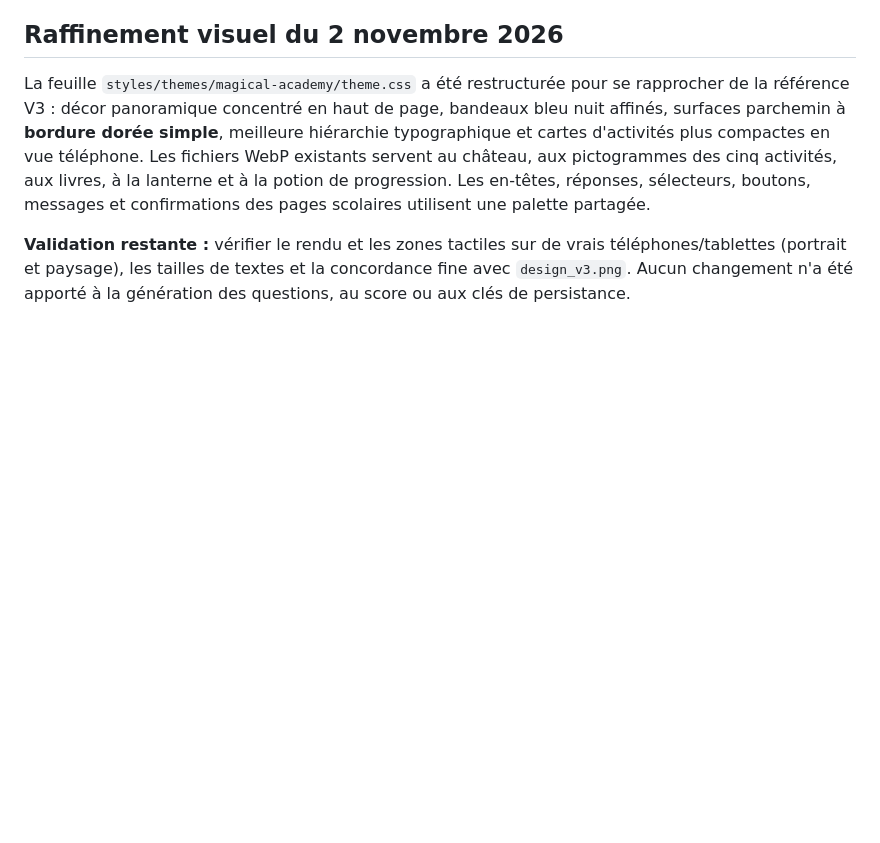
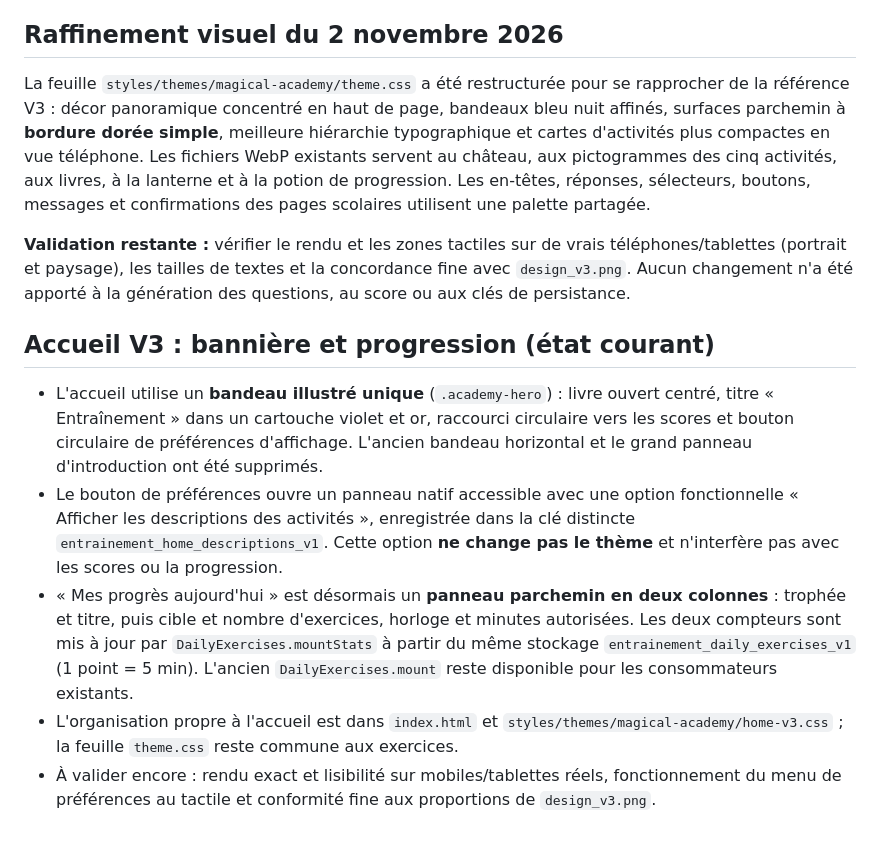
Before and after one commit to Sek44/xfr1, a Markdown page: docs/design/MAGICAL_ACADEMY_V3.md, the part around the change. GitHub-like rendering; blank space fills up the shorter version.

Commit message:
docs(design): describe Academy homepage hero and split daily progress card

```diff
--- a/docs/design/MAGICAL_ACADEMY_V3.md
+++ b/docs/design/MAGICAL_ACADEMY_V3.md
@@ -148,3 +148,11 @@ Les images de `docs/design/` sont désormais utilisées par le thème via les va
 La feuille `styles/themes/magical-academy/theme.css` a été restructurée pour se rapprocher de la référence V3 : décor panoramique concentré en haut de page, bandeaux bleu nuit affinés, surfaces parchemin à **bordure dorée simple**, meilleure hiérarchie typographique et cartes d'activités plus compactes en vue téléphone. Les fichiers WebP existants servent au château, aux pictogrammes des cinq activités, aux livres, à la lanterne et à la potion de progression. Les en-têtes, réponses, sélecteurs, boutons, messages et confirmations des pages scolaires utilisent une palette partagée.
 
 **Validation restante :** vérifier le rendu et les zones tactiles sur de vrais téléphones/tablettes (portrait et paysage), les tailles de textes et la concordance fine avec `design_v3.png`. Aucun changement n'a été apporté à la génération des questions, au score ou aux clés de persistance.
+
+## Accueil V3 : bannière et progression (état courant)
+
+- L'accueil utilise un **bandeau illustré unique** (`.academy-hero`) : livre ouvert centré, titre « Entraînement » dans un cartouche violet et or, raccourci circulaire vers les scores et bouton circulaire de préférences d'affichage. L'ancien bandeau horizontal et le grand panneau d'introduction ont été supprimés.
+- Le bouton de préférences ouvre un panneau natif accessible avec une option fonctionnelle « Afficher les descriptions des activités », enregistrée dans la clé distincte `entrainement_home_descriptions_v1`. Cette option **ne change pas le thème** et n'interfère pas avec les scores ou la progression.
+- « Mes progrès aujourd'hui » est désormais un **panneau parchemin en deux colonnes** : trophée et titre, puis cible et nombre d'exercices, horloge et minutes autorisées. Les deux compteurs sont mis à jour par `DailyExercises.mountStats` à partir du même stockage `entrainement_daily_exercises_v1` (1 point = 5 min). L'ancien `DailyExercises.mount` reste disponible pour les consommateurs existants.
+- L'organisation propre à l'accueil est dans `index.html` et `styles/themes/magical-academy/home-v3.css` ; la feuille `theme.css` reste commune aux exercices.
+- À valider encore : rendu exact et lisibilité sur mobiles/tablettes réels, fonctionnement du menu de préférences au tactile et conformité fine aux proportions de `design_v3.png`.
```
